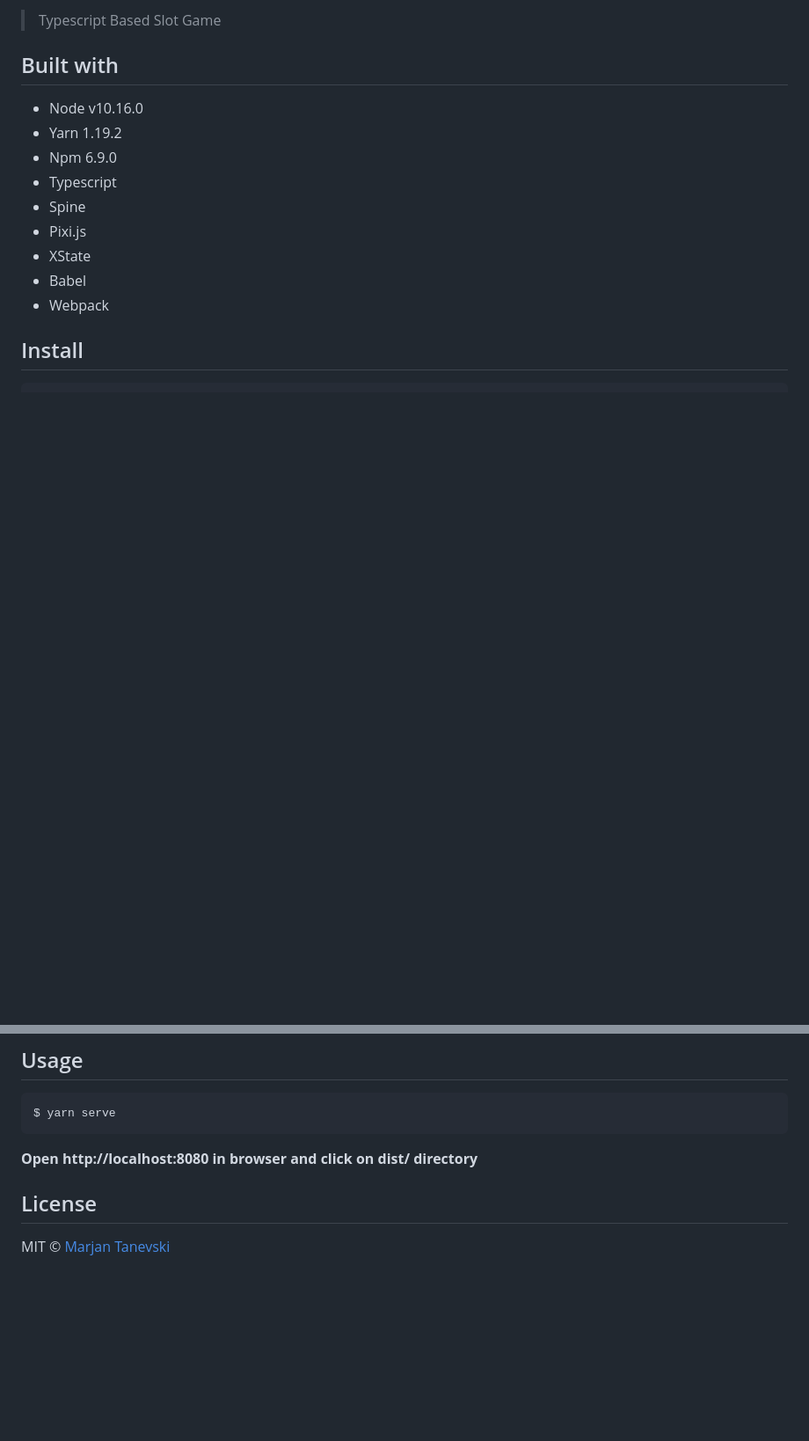
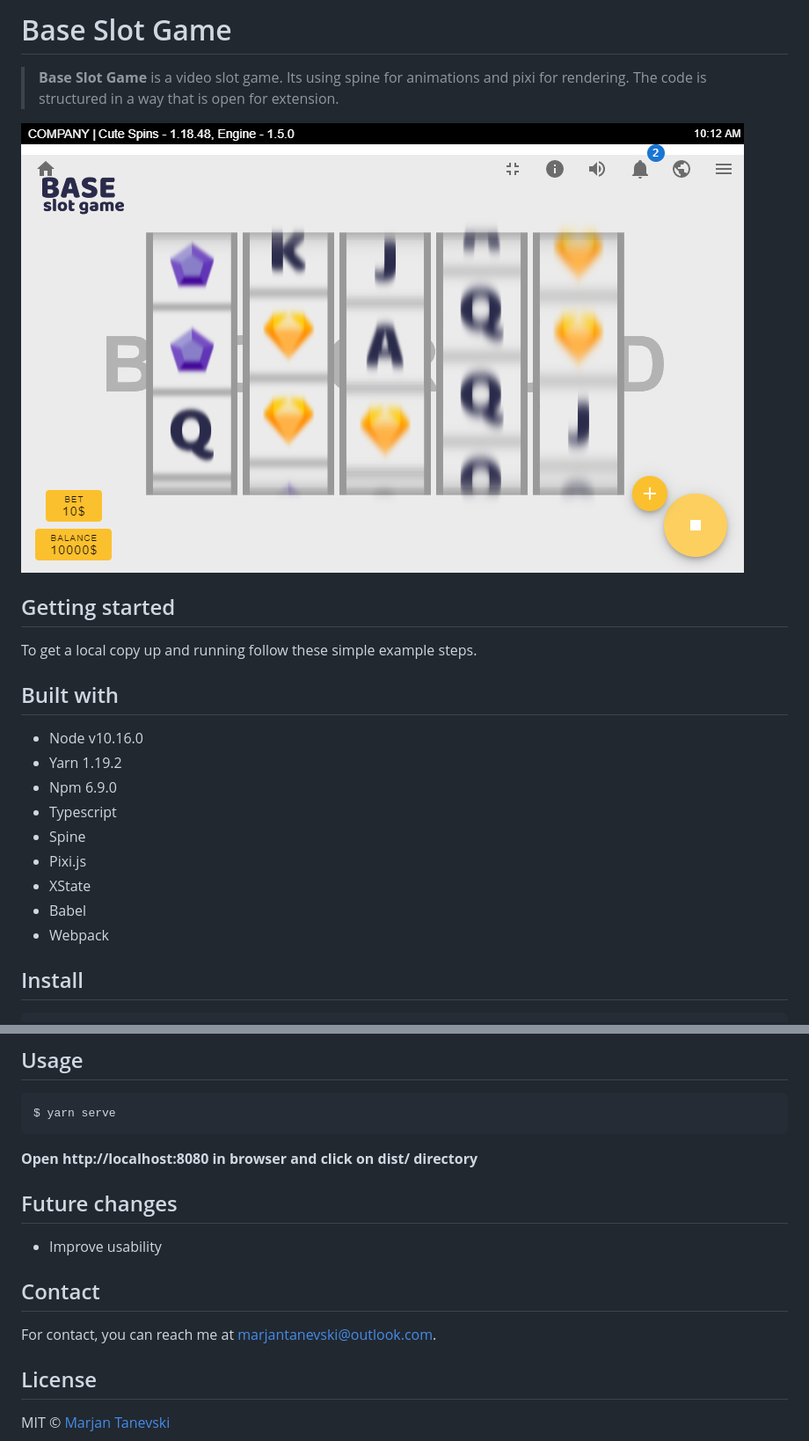
Before and after one commit to marjan3/base-slot-game, a Markdown page: README.md, 2 parts joined by grey strips. Shown: that part at 88% size. Rendered like a GitHub page; pictures changed too: screenshot1.png (added); blank space fills up the shorter version.

```diff
--- a/README.md
+++ b/README.md
@@ -1,4 +1,12 @@
-> Typescript Based Slot Game
+# Base Slot Game
+
+> **Base Slot Game** is a video slot game. Its using spine for animations and pixi for rendering. The code is structured in a way that is open for extension.
+
+![Image](screenshot1.png)
+
+## Getting started
+
+To get a local copy up and running follow these simple example steps.
 
 ## Built with
 
@@ -38,6 +46,14 @@ $ yarn serve
 
 **Open http://localhost:8080 in browser and click on dist/ directory**
 
+## Future changes
+
+- Improve usability
+
+## Contact
+
+For contact, you can reach me at [marjantanevski@outlook.com](marjantanevski@outlook.com).
+
 ## License
 
 MIT © [Marjan Tanevski](marjantanevski@outlook.com)
```
Also changed, not shown: 5 other files.
